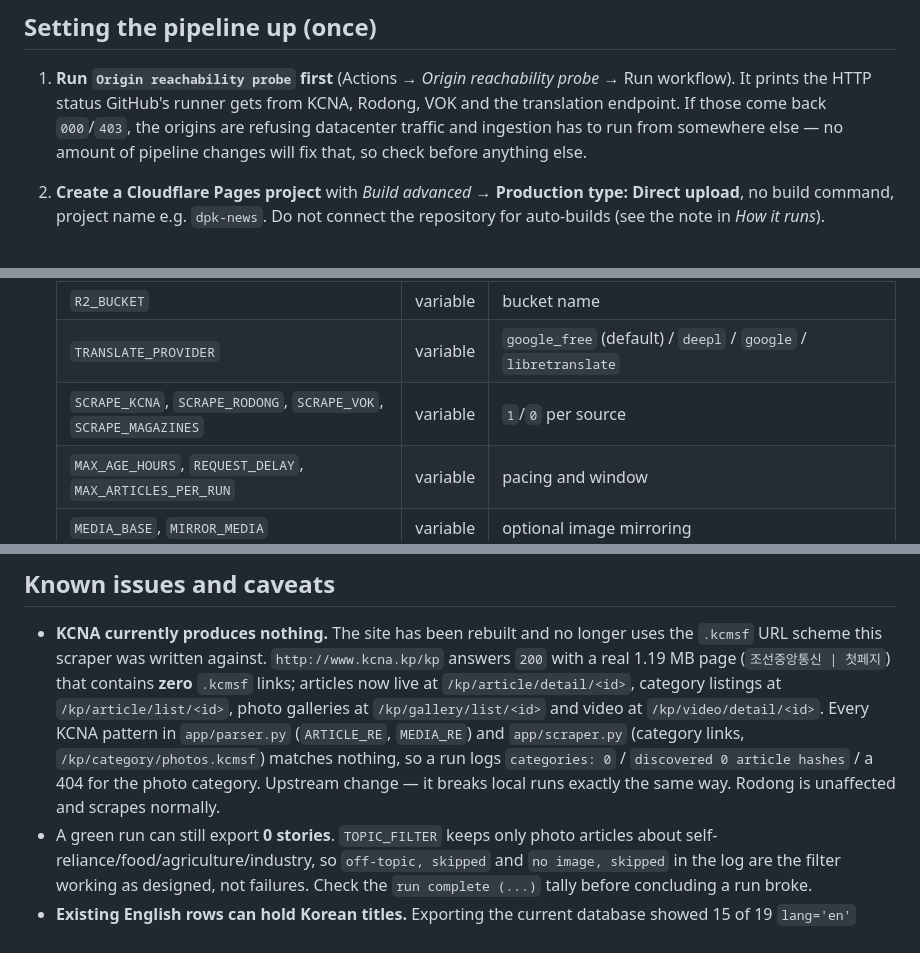
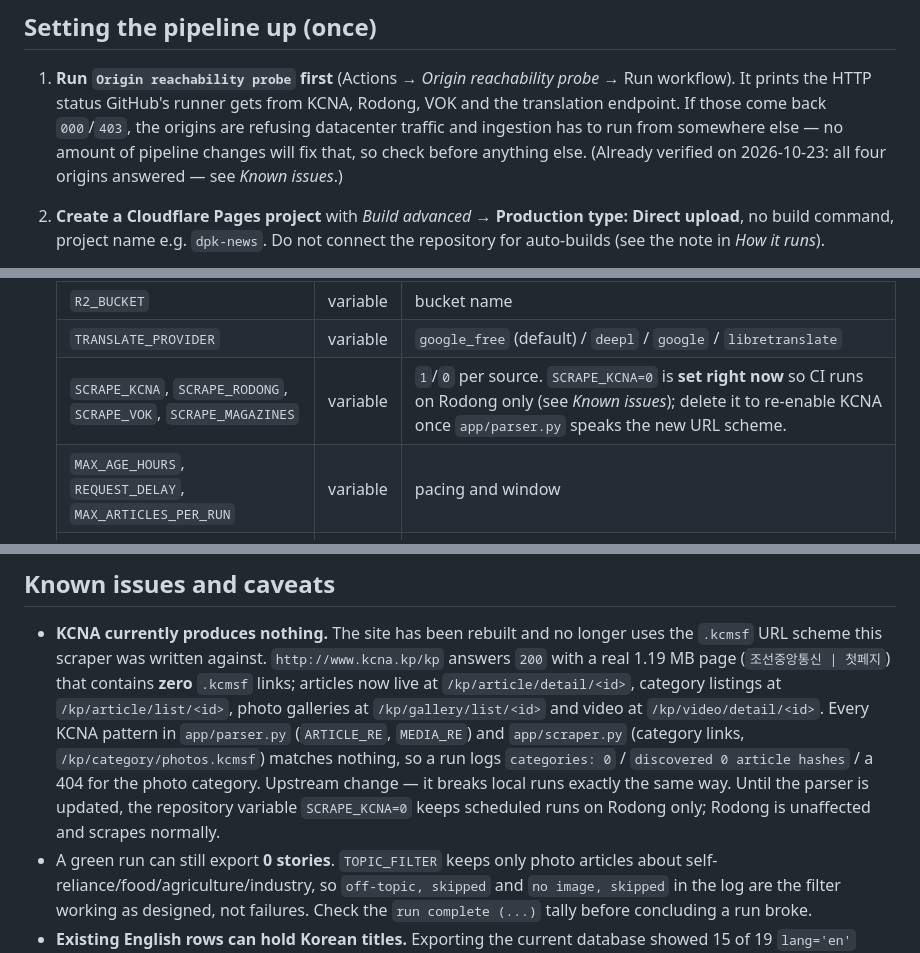
Before and after one commit to Beached89/dpk-news-aggregator, a Markdown page: README.md, 3 parts joined by grey strips. Rendered like a GitHub page.

Commit message:
Note that CI currently scrapes Rodong only
KCNA's rebuild (previous commit) makes it a dead source for now, so the repository
variable SCRAPE_KCNA=0 is set and the README says so in both the setup table and
the known-issues list, with what to delete once the parser is updated.

```diff
--- a/README.md
+++ b/README.md
@@ -68,6 +68,7 @@ pattern would also match `app/data/` and silently drop the bundled glossary.
    VOK and the translation endpoint. If those come back `000`/`403`, the origins are
    refusing datacenter traffic and ingestion has to run from somewhere else — no
    amount of pipeline changes will fix that, so check before anything else.
+   (Already verified on 2026-10-23: all four origins answered — see *Known issues*.)
 2. **Create a Cloudflare Pages project** with *Build advanced* → **Production
    type: Direct upload**, no build command, project name e.g. `dpk-news`. Do not
    connect the repository for auto-builds (see the note in *How it runs*).
@@ -86,7 +87,7 @@ pattern would also match `app/data/` and silently drop the bundled glossary.
    | `R2_ENDPOINT` | variable | `https://<account>.r2.cloudflarestorage.com` |
    | `R2_BUCKET` | variable | bucket name |
    | `TRANSLATE_PROVIDER` | variable | `google_free` (default) / `deepl` / `google` / `libretranslate` |
-   | `SCRAPE_KCNA`, `SCRAPE_RODONG`, `SCRAPE_VOK`, `SCRAPE_MAGAZINES` | variable | `1`/`0` per source |
+   | `SCRAPE_KCNA`, `SCRAPE_RODONG`, `SCRAPE_VOK`, `SCRAPE_MAGAZINES` | variable | `1`/`0` per source. `SCRAPE_KCNA=0` is **set right now** so CI runs on Rodong only (see *Known issues*); delete it to re-enable KCNA once `app/parser.py` speaks the new URL scheme. |
    | `MAX_AGE_HOURS`, `REQUEST_DELAY`, `MAX_ARTICLES_PER_RUN` | variable | pacing and window |
    | `MEDIA_BASE`, `MIRROR_MEDIA` | variable | optional image mirroring |
 
@@ -154,8 +155,9 @@ python -m app.publish --out site && python -m http.server -d site
   `/kp/video/detail/<id>`. Every KCNA pattern in `app/parser.py` (`ARTICLE_RE`,
   `MEDIA_RE`) and `app/scraper.py` (category links, `/kp/category/photos.kcmsf`) matches
   nothing, so a run logs `categories: 0` / `discovered 0 article hashes` / a 404 for the
-  photo category. Upstream change — it breaks local runs exactly the same way. Rodong is
-  unaffected and scrapes normally.
+  photo category. Upstream change — it breaks local runs exactly the same way. Until the
+  parser is updated, the repository variable `SCRAPE_KCNA=0` keeps scheduled runs on
+  Rodong only; Rodong is unaffected and scrapes normally.
 * A green run can still export **0 stories**. `TOPIC_FILTER` keeps only photo articles
   about self-reliance/food/agriculture/industry, so `off-topic, skipped` and
   `no image, skipped` in the log are the filter working as designed, not failures. Check
```
